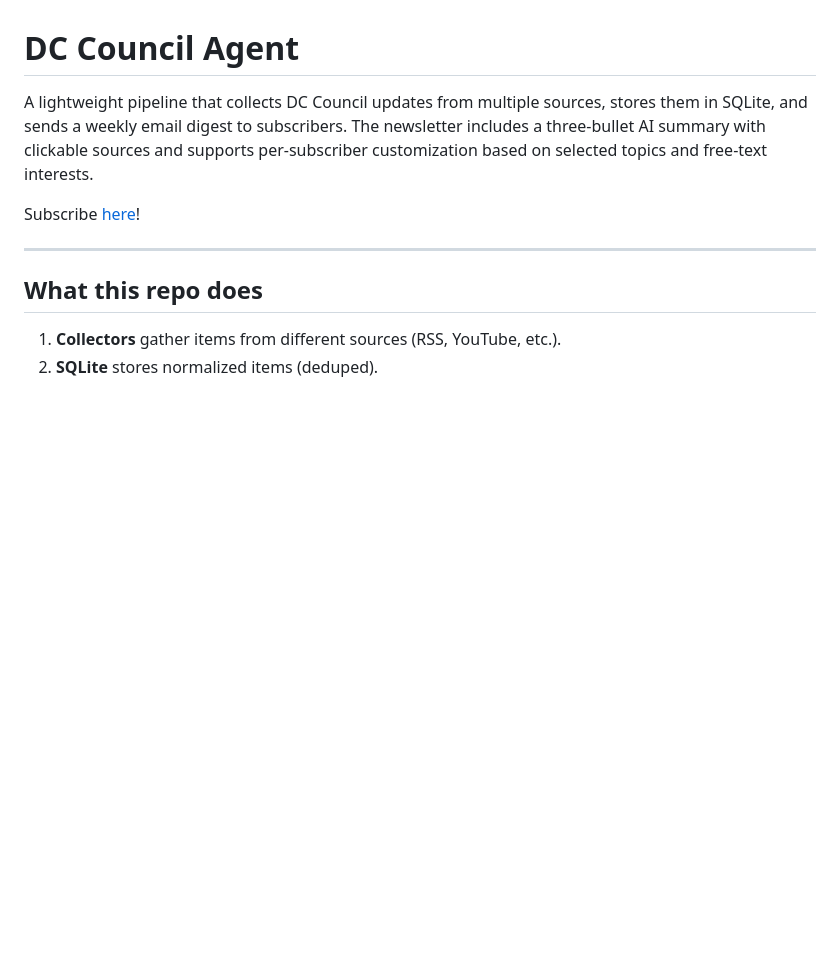
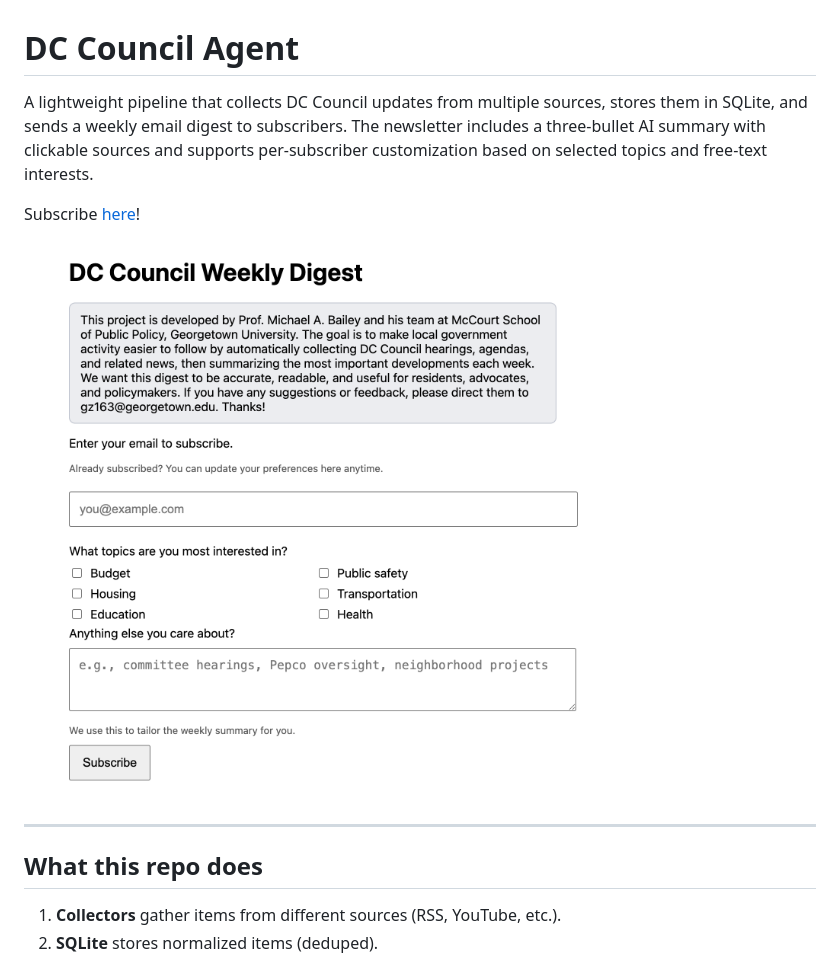
Before and after one commit to guozhan11/dc-council-agent, a Markdown page: README.md, the part around the change. Rendered like a GitHub page; pictures changed too: docs/images/sub_page.png (added); blank space fills up the shorter version.

Commit message:
added sub_page.png in README

```diff
--- a/README.md
+++ b/README.md
@@ -3,6 +3,8 @@
 A lightweight pipeline that collects DC Council updates from multiple sources, stores them in SQLite, and sends a weekly email digest to subscribers. The newsletter includes a three-bullet AI summary with clickable sources and supports per-subscriber customization based on selected topics and free-text interests.
 
 Subscribe [here](https://guozhan11.github.io/dc-council-agent/)!
+
+![Subscribe form preview](docs/images/sub_page.png)
 
 ---
 
```
Also changed, not shown: 2 other files.
